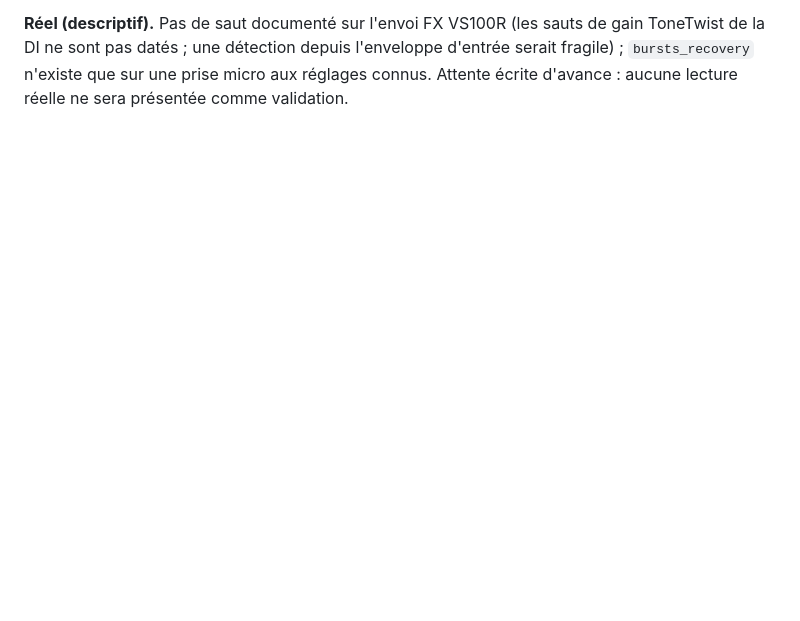
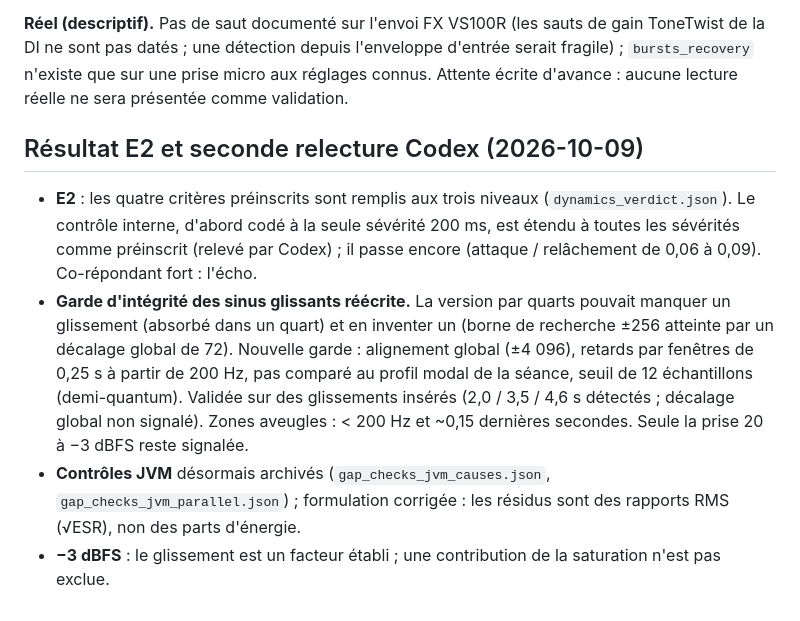
Before and after one commit to ALavault/neural_amp, a Markdown page: diagnosis/probe_metrics/NOTE.md, the part around the change. Drawn GitHub-style; blank space fills up the shorter version.

Commit message:
Métriques par sondes : NOTE, résultat E2 et seconde relecture Codex consignés
Co-Authored-By: Claude Opus 5.5 (1M context) <noreply@anthropic.com>
Claude-Session: https://claude.ai/code/session_01MBoWXVzMo75XDoj2oASdN7

```diff
--- a/diagnosis/probe_metrics/NOTE.md
+++ b/diagnosis/probe_metrics/NOTE.md
@@ -378,3 +378,21 @@ défauts.
 la DI ne sont pas datés ; une détection depuis l'enveloppe d'entrée serait fragile) ; `bursts_recovery`
 n'existe que sur une prise micro aux réglages connus. Attente écrite d'avance : aucune lecture
 réelle ne sera présentée comme validation.
+
+## Résultat E2 et seconde relecture Codex (2026-10-09)
+
+- **E2** : les quatre critères préinscrits sont remplis aux trois niveaux (`dynamics_verdict.json`).
+  Le contrôle interne, d'abord codé à la seule sévérité 200 ms, est étendu à toutes les
+  sévérités comme préinscrit (relevé par Codex) ; il passe encore (attaque / relâchement de 0,06
+  à 0,09). Co-répondant fort : l'écho.
+- **Garde d'intégrité des sinus glissants réécrite.** La version par quarts pouvait manquer un
+  glissement (absorbé dans un quart) et en inventer un (borne de recherche ±256 atteinte par un
+  décalage global de 72). Nouvelle garde : alignement global (±4 096), retards par fenêtres de
+  0,25 s à partir de 200 Hz, pas comparé au profil modal de la séance, seuil de 12 échantillons
+  (demi-quantum). Validée sur des glissements insérés (2,0 / 3,5 / 4,6 s détectés ; décalage global
+  non signalé). Zones aveugles : < 200 Hz et ~0,15 dernières secondes. Seule la prise 20 à
+  −3 dBFS reste signalée.
+- **Contrôles JVM** désormais archivés (`gap_checks_jvm_causes.json`, `gap_checks_jvm_parallel.json`) ;
+  formulation corrigée : les résidus sont des rapports RMS (√ESR), non des parts d'énergie.
+- **−3 dBFS** : le glissement est un facteur établi ; une contribution de la saturation n'est pas
+  exclue.
```
